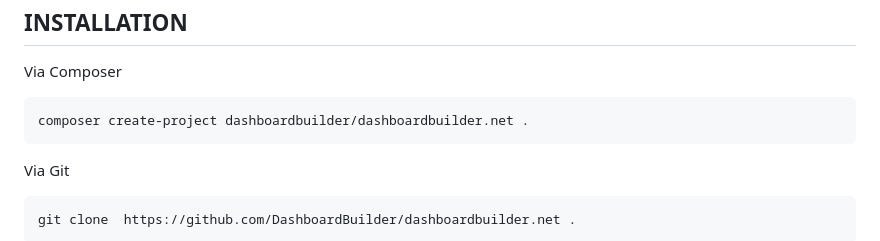
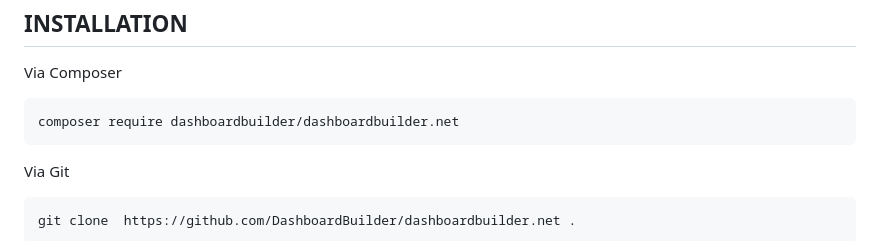
Before and after one commit to DashboardBuilder/dashboardbuilder.net, a Markdown page: README.md, the part around the change. GitHub-like rendering.

```diff
--- a/README.md
+++ b/README.md
@@ -20,7 +20,7 @@ INSTALLATION
 
 Via Composer
 
-	composer create-project dashboardbuilder/dashboardbuilder.net .
+	composer require dashboardbuilder/dashboardbuilder.net
 
  Via Git
 
```
